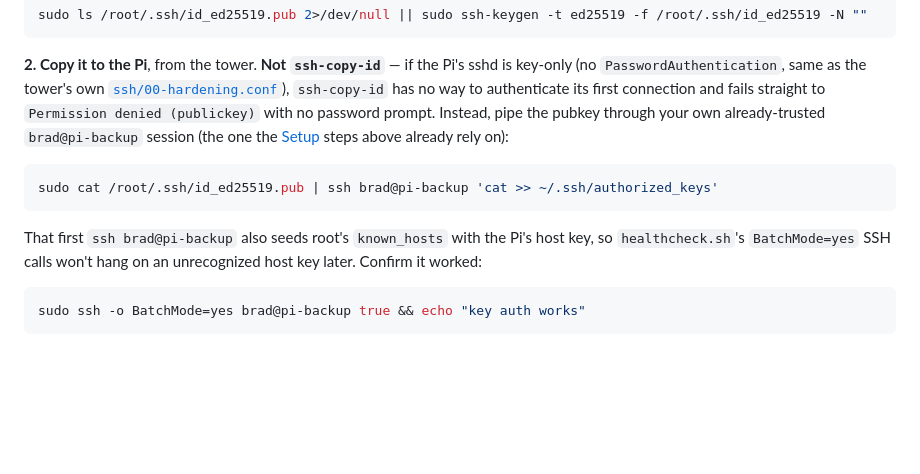
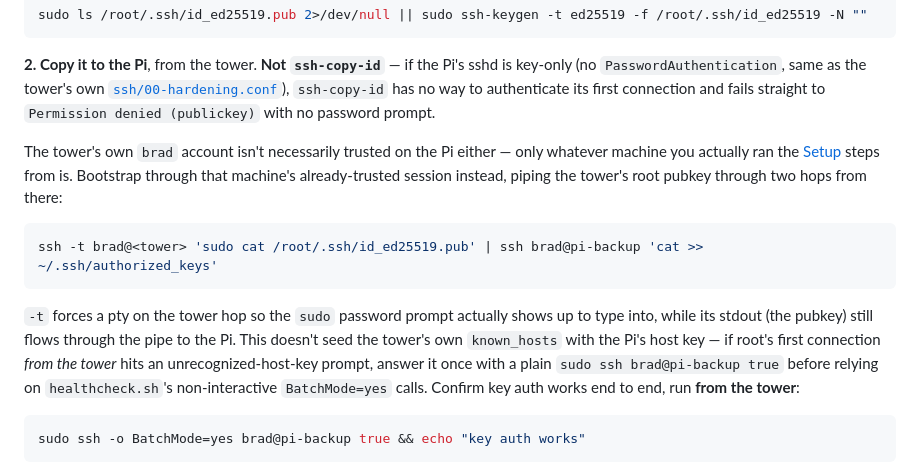
Before and after one commit to bradmartin333/homelab, a Markdown page: docs/pi-backup.md, the part around the change. Drawn GitHub-style; blank space fills up the shorter version.

Commit message:
docs/pi-backup.md: fix SMART-check bootstrap, tower's brad isn't trusted either
Confirmed on the real boxes: the tower's brad account had no key on
the Pi, only the machine the original Pi setup was run from did.
Bootstrap the tower's root key through that machine's session instead
of assuming ssh brad@pi-backup already works from the tower.

Co-Authored-By: Claude Sonnet 5 <noreply@anthropic.com>
Claude-Session: https://claude.ai/code/session_01W3NfAWJnALdpT64Ru3535n

````diff
--- a/docs/pi-backup.md
+++ b/docs/pi-backup.md
@@ -240,15 +240,23 @@ sudo ls /root/.ssh/id_ed25519.pub 2>/dev/null || sudo ssh-keygen -t ed25519 -f /
 sshd is key-only (no `PasswordAuthentication`, same as the tower's own
 [`ssh/00-hardening.conf`](../ssh/00-hardening.conf)), `ssh-copy-id` has no
 way to authenticate its first connection and fails straight to
-`Permission denied (publickey)` with no password prompt. Instead, pipe the
-pubkey through your own already-trusted `brad@pi-backup` session (the one
-the [Setup](#setup) steps above already rely on):
+`Permission denied (publickey)` with no password prompt.
+
+The tower's own `brad` account isn't necessarily trusted on the Pi either —
+only whatever machine you actually ran the [Setup](#setup) steps from is.
+Bootstrap through that machine's already-trusted session instead, piping the
+tower's root pubkey through two hops from there:
 ```bash
-sudo cat /root/.ssh/id_ed25519.pub | ssh brad@pi-backup 'cat >> ~/.ssh/authorized_keys'
+ssh -t brad@<tower> 'sudo cat /root/.ssh/id_ed25519.pub' | ssh brad@pi-backup 'cat >> ~/.ssh/authorized_keys'
 ```
-That first `ssh brad@pi-backup` also seeds root's `known_hosts` with the
-Pi's host key, so `healthcheck.sh`'s `BatchMode=yes` SSH calls won't hang on
-an unrecognized host key later. Confirm it worked:
+`-t` forces a pty on the tower hop so the `sudo` password prompt actually
+shows up to type into, while its stdout (the pubkey) still flows through the
+pipe to the Pi. This doesn't seed the tower's own `known_hosts` with the
+Pi's host key — if root's first connection *from the tower* hits an
+unrecognized-host-key prompt, answer it once with a plain
+`sudo ssh brad@pi-backup true` before relying on `healthcheck.sh`'s
+non-interactive `BatchMode=yes` calls. Confirm key auth works end to end,
+run **from the tower**:
 ```bash
 sudo ssh -o BatchMode=yes brad@pi-backup true && echo "key auth works"
 ```
````
